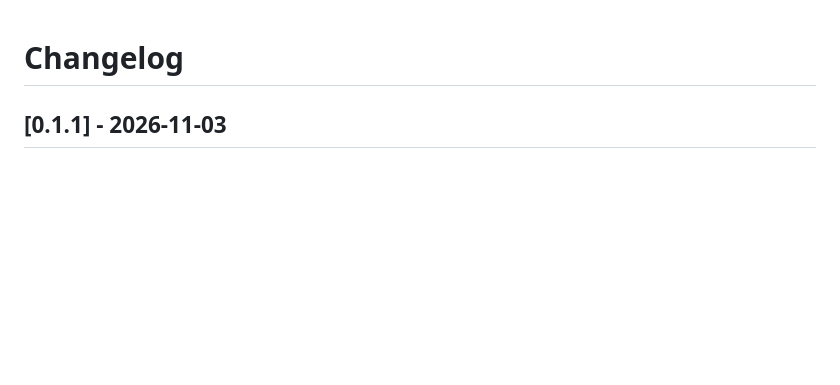
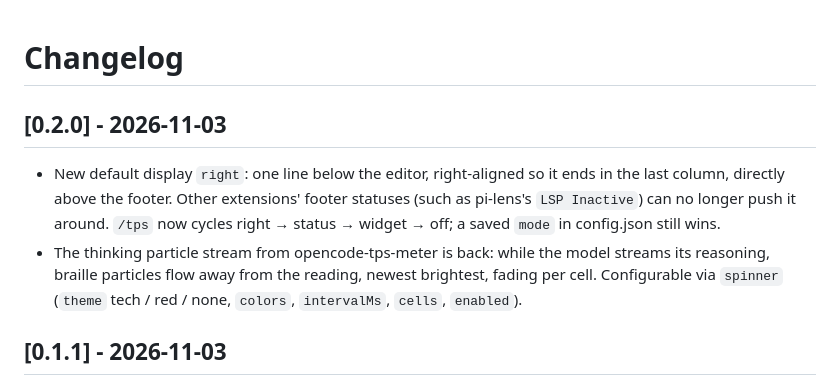
Before and after one commit to yangwudong/pi-tps-meter, a Markdown page: CHANGELOG.md, the part around the change. Drawn GitHub-style; blank space fills up the shorter version.

```diff
--- a/CHANGELOG.md
+++ b/CHANGELOG.md
@@ -1,4 +1,14 @@
 # Changelog
+
+## [0.2.0] - 2026-11-03
+
+- New default display `right`: one line below the editor, right-aligned so it ends in the last
+  column, directly above the footer. Other extensions' footer statuses (such as pi-lens's
+  `LSP Inactive`) can no longer push it around. `/tps` now cycles right → status → widget → off;
+  a saved `mode` in config.json still wins.
+- The thinking particle stream from opencode-tps-meter is back: while the model streams its
+  reasoning, braille particles flow away from the reading, newest brightest, fading per cell.
+  Configurable via `spinner` (`theme` tech / red / none, `colors`, `intervalMs`, `cells`, `enabled`).
 
 ## [0.1.1] - 2026-11-03
 
```
Also changed, not shown: README.md (+23 -15 lines), docs/screenshot-right.png (added), 11 other files.
